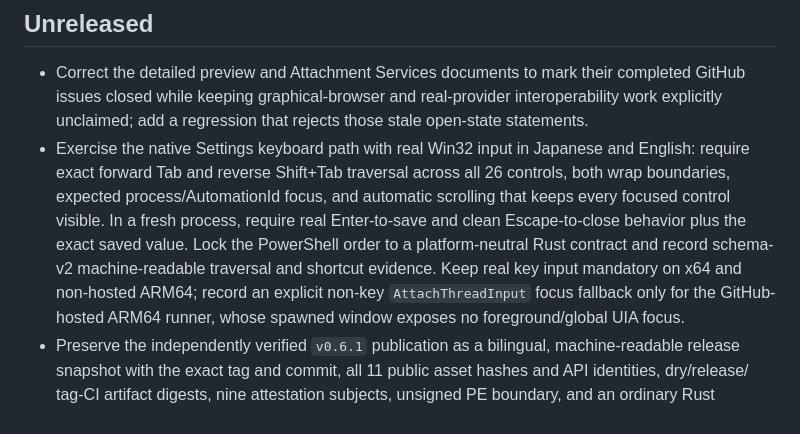
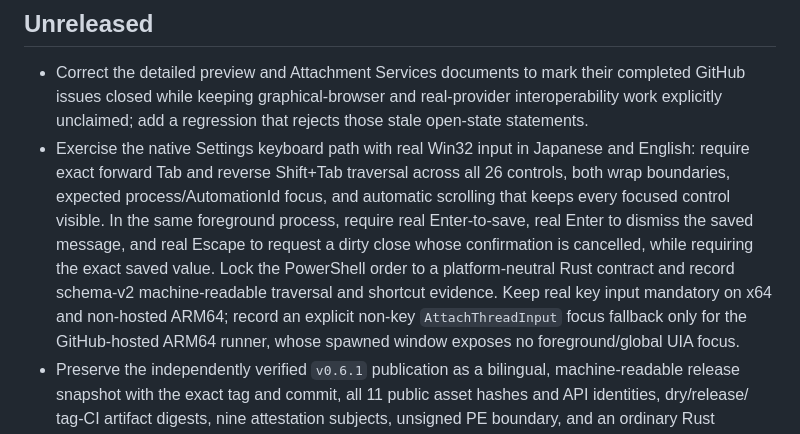
Before and after one commit to hjosugi/iroha-zip, a Markdown page: CHANGELOG.md, the part around the change. Drawn GitHub-style.

Commit message:
Describe Settings shortcut evidence precisely

```diff
--- a/CHANGELOG.md
+++ b/CHANGELOG.md
@@ -8,9 +8,11 @@
 - Exercise the native Settings keyboard path with real Win32 input in Japanese and English: require
   exact forward Tab and reverse Shift+Tab traversal across all 26 controls, both wrap boundaries,
   expected process/AutomationId focus, and automatic scrolling that keeps every focused control
-  visible. In a fresh process, require real Enter-to-save and clean Escape-to-close behavior plus
-  the exact saved value. Lock the PowerShell order to a platform-neutral Rust contract and record
-  schema-v2 machine-readable traversal and shortcut evidence. Keep real key input mandatory on x64 and non-hosted ARM64;
+  visible. In the same foreground process, require real Enter-to-save, real Enter to dismiss the
+  saved message, and real Escape to request a dirty close whose confirmation is cancelled, while
+  requiring the exact saved value. Lock the PowerShell order to a platform-neutral Rust contract and
+  record schema-v2 machine-readable traversal and shortcut evidence. Keep real key input mandatory
+  on x64 and non-hosted ARM64;
   record an explicit non-key `AttachThreadInput` focus fallback only for the GitHub-hosted ARM64
   runner, whose spawned window exposes no foreground/global UIA focus.
 - Preserve the independently verified `v0.6.1` publication as a bilingual, machine-readable release
```
